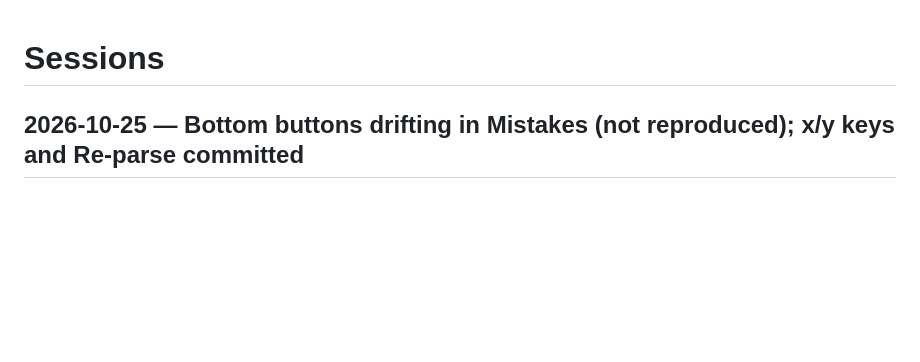
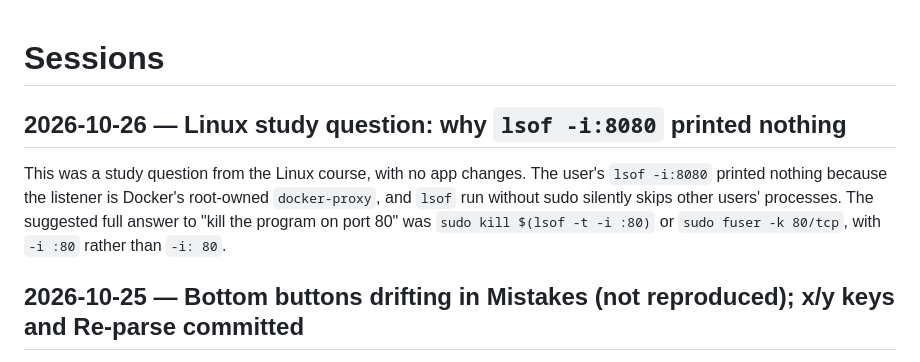
Before and after one commit to relidaning/exam-assistant, a Markdown page: SESSION.md, the part around the change. Rendered like a GitHub page; blank space fills up the shorter version.

Commit message:
notes: session summary
Written by the SessionEnd summarizer (claude/hooks/summarize-session.sh).

Co-Authored-By: Claude Opus 5.5 <noreply@anthropic.com>

```diff
--- a/SESSION.md
+++ b/SESSION.md
@@ -1,4 +1,7 @@
 # Sessions
+
+## 2026-10-26 — Linux study question: why `lsof -i:8080` printed nothing
+This was a study question from the Linux course, with no app changes. The user's `lsof -i:8080` printed nothing because the listener is Docker's root-owned `docker-proxy`, and `lsof` run without sudo silently skips other users' processes. The suggested full answer to "kill the program on port 80" was `sudo kill $(lsof -t -i :80)` or `sudo fuser -k 80/tcp`, with `-i :80` rather than `-i: 80`.
 
 ## 2026-10-25 — Bottom buttons drifting in Mistakes (not reproduced); x/y keys and Re-parse committed
 The user reported that in Mistakes, after tapping Answer and scrolling up, the fixed bottom buttons moved with the page. It didn't reproduce in phone-sized Chrome on the demo course, or on a copy of the real data (all 40 Mistakes in 计算机系统原理 revealed, none wider than the screen), so nothing was changed. The user was asked for the phone/browser, which buttons moved, how, and the question type; the leading guess is iOS Safari mishandling `overflow-x: hidden` on `body` (fix to try: `overflow-x: clip`). On request, the previous session's work was committed and pushed as `2e73f35` (x/y fill keys) and `d9c55be` (Re-parse keeps the missed review); `npm test` passed, e2e was not re-run.
```
